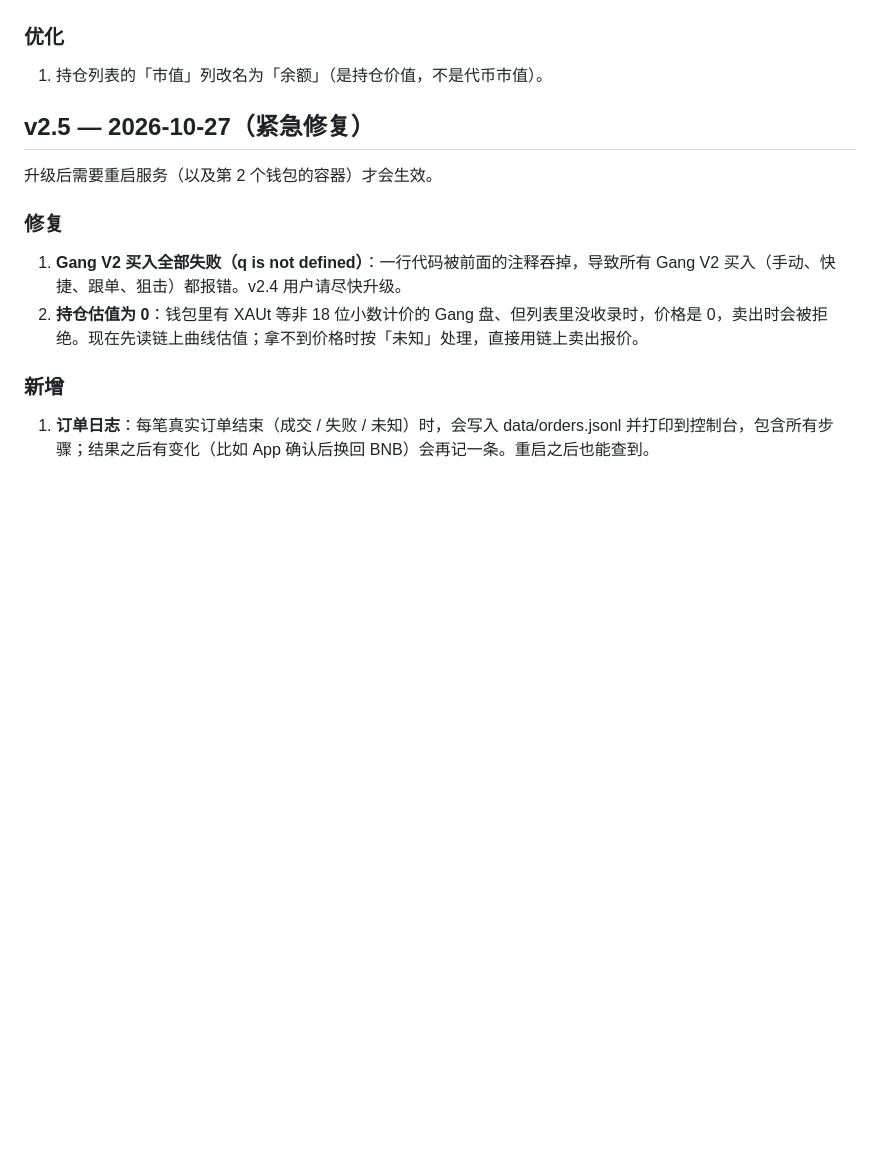
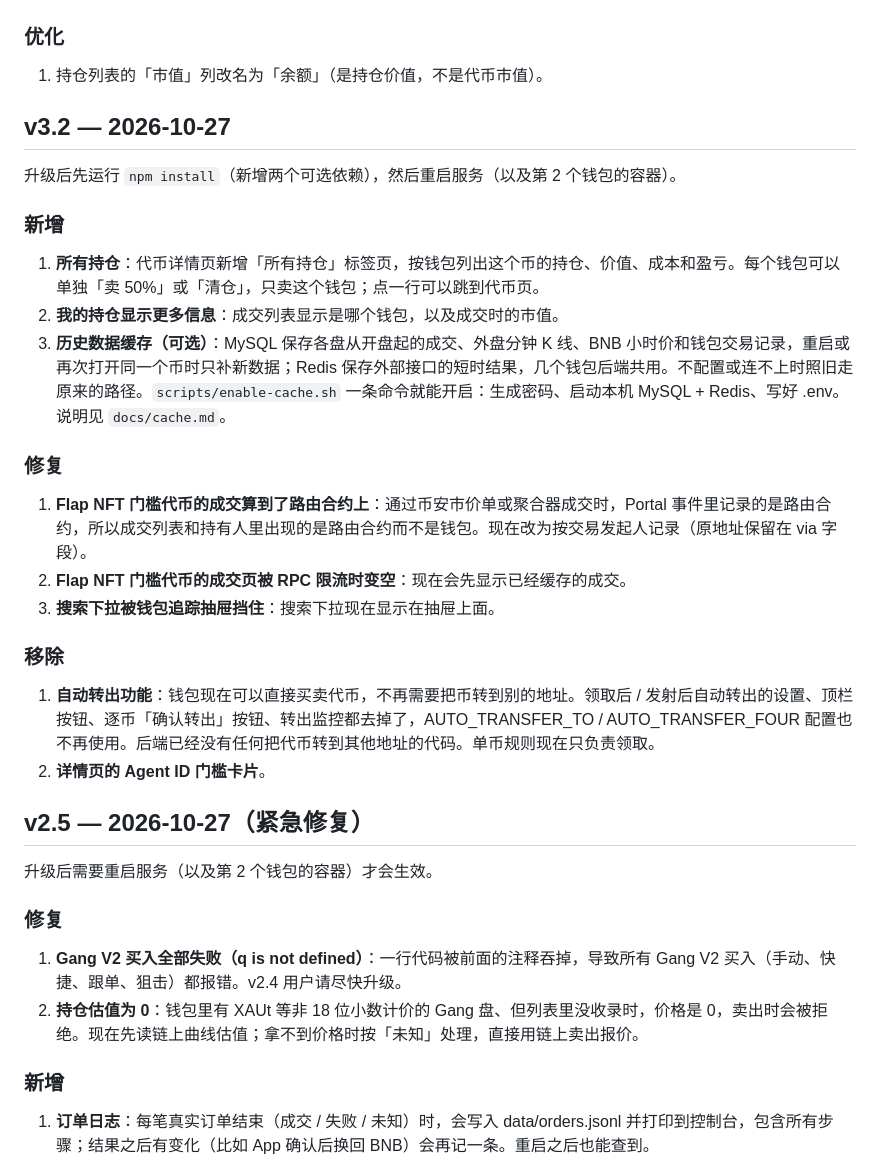
Before and after one commit to ashuai168/TMTN, a Markdown page: CHANGELOG.md, the part around the change. Rendered like a GitHub page; blank space fills up the shorter version.

Commit message:
Release v3.2: all-holdings tab, optional history cache, auto-transfer removed
Co-Authored-By: Claude Opus 5.5 (1M context) <noreply@anthropic.com>

```diff
--- a/CHANGELOG.md
+++ b/CHANGELOG.md
@@ -51,6 +51,27 @@
 ### 优化
 
 1. 持仓列表的「市值」列改名为「余额」（是持仓价值，不是代币市值）。
+
+## v3.2 — 2026-10-27
+
+升级后先运行 `npm install`（新增两个可选依赖），然后重启服务（以及第 2 个钱包的容器）。
+
+### 新增
+
+1. **所有持仓**：代币详情页新增「所有持仓」标签页，按钱包列出这个币的持仓、价值、成本和盈亏。每个钱包可以单独「卖 50%」或「清仓」，只卖这个钱包；点一行可以跳到代币页。
+2. **我的持仓显示更多信息**：成交列表显示是哪个钱包，以及成交时的市值。
+3. **历史数据缓存（可选）**：MySQL 保存各盘从开盘起的成交、外盘分钟 K 线、BNB 小时价和钱包交易记录，重启或再次打开同一个币时只补新数据；Redis 保存外部接口的短时结果，几个钱包后端共用。不配置或连不上时照旧走原来的路径。`scripts/enable-cache.sh` 一条命令就能开启：生成密码、启动本机 MySQL + Redis、写好 .env。说明见 `docs/cache.md`。
+
+### 修复
+
+1. **Flap NFT 门槛代币的成交算到了路由合约上**：通过币安市价单或聚合器成交时，Portal 事件里记录的是路由合约，所以成交列表和持有人里出现的是路由合约而不是钱包。现在改为按交易发起人记录（原地址保留在 via 字段）。
+2. **Flap NFT 门槛代币的成交页被 RPC 限流时变空**：现在会先显示已经缓存的成交。
+3. **搜索下拉被钱包追踪抽屉挡住**：搜索下拉现在显示在抽屉上面。
+
+### 移除
+
+1. **自动转出功能**：钱包现在可以直接买卖代币，不再需要把币转到别的地址。领取后 / 发射后自动转出的设置、顶栏按钮、逐币「确认转出」按钮、转出监控都去掉了，AUTO_TRANSFER_TO / AUTO_TRANSFER_FOUR 配置也不再使用。后端已经没有任何把代币转到其他地址的代码。单币规则现在只负责领取。
+2. **详情页的 Agent ID 门槛卡片**。
 
 ## v2.5 — 2026-10-27（紧急修复）
 
```
